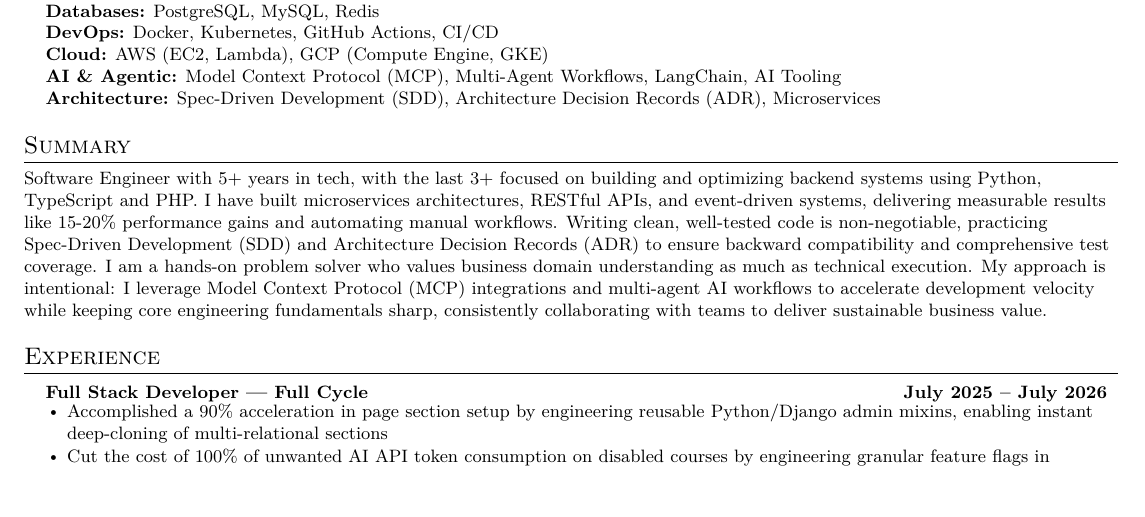
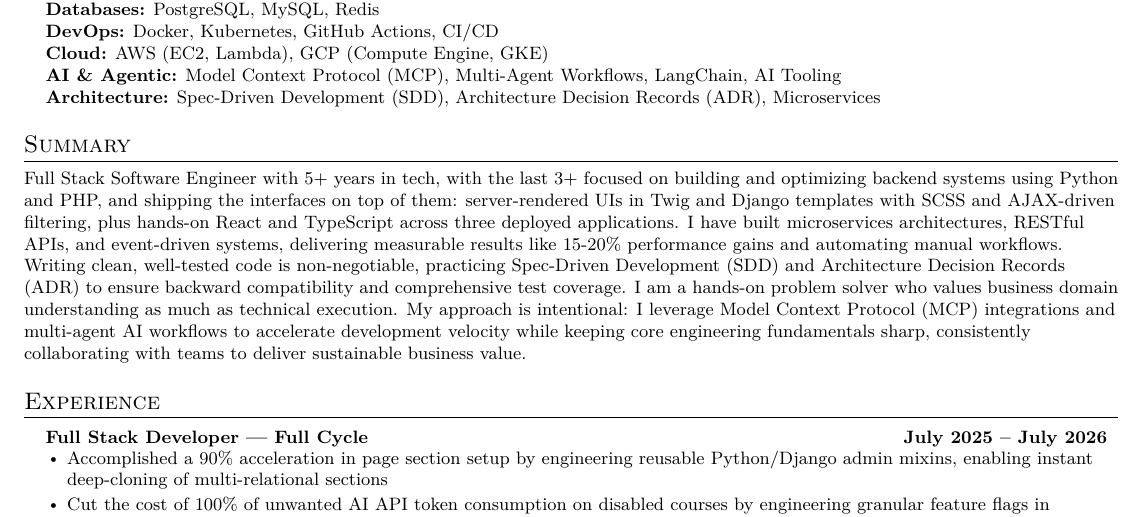
Before and after one commit to gabrielcjr/resume, a LaTeX document (main.tex): part of page 1 of 2, cut so that both start at the same text, the shorter picture padded with empty space. Compiled offline with pdfLaTeX.

Commit message:
fix(resume): correct summary, remove TypeScript from Full Cycle claim
TypeScript was never used at Full Cycle. Zero .ts or .tsx files exist in any
of the three repositories, yet the summary listed it alongside Python and PHP
as one of the languages used there. Move it to where it is true: React and
TypeScript across three deployed personal applications.

Also reframe the opening from "Software Engineer ... backend systems" to
"Full Stack Software Engineer", which matches the actual job title held, and
surface the professional front-end work that was invisible: server-rendered
UIs in Twig and Django templates with SCSS and AJAX-driven filtering.

Every technology now sits with its true source. Still two pages.

Co-Authored-By: Claude Opus 5 (1M context) <noreply@anthropic.com>

```diff
--- a/main.tex
+++ b/main.tex
@@ -110,7 +110,7 @@
 
 % -------------------- SUMMARY --------------------
 \section{Summary}
-\small{Software Engineer with 5+ years in tech, with the last 3+ focused on building and optimizing backend systems using Python, TypeScript and PHP. I have built microservices architectures, RESTful APIs, and event-driven systems, delivering measurable results like 15-20\% performance gains and automating manual workflows. Writing clean, well-tested code is non-negotiable, practicing Spec-Driven Development (SDD) and Architecture Decision Records (ADR) to ensure backward compatibility and comprehensive test coverage. I am a hands-on problem solver who values business domain understanding as much as technical execution. My approach is intentional: I leverage Model Context Protocol (MCP) integrations and multi-agent AI workflows to accelerate development velocity while keeping core engineering fundamentals sharp, consistently collaborating with teams to deliver sustainable business value.}
+\small{Full Stack Software Engineer with 5+ years in tech, with the last 3+ focused on building and optimizing backend systems using Python and PHP, and shipping the interfaces on top of them: server-rendered UIs in Twig and Django templates with SCSS and AJAX-driven filtering, plus hands-on React and TypeScript across three deployed applications. I have built microservices architectures, RESTful APIs, and event-driven systems, delivering measurable results like 15-20\% performance gains and automating manual workflows. Writing clean, well-tested code is non-negotiable, practicing Spec-Driven Development (SDD) and Architecture Decision Records (ADR) to ensure backward compatibility and comprehensive test coverage. I am a hands-on problem solver who values business domain understanding as much as technical execution. My approach is intentional: I leverage Model Context Protocol (MCP) integrations and multi-agent AI workflows to accelerate development velocity while keeping core engineering fundamentals sharp, consistently collaborating with teams to deliver sustainable business value.}
 
 % -------------------- EXPERIENCE --------------------
 \section{Experience}
```
Also changed, not shown: main.pdf.
